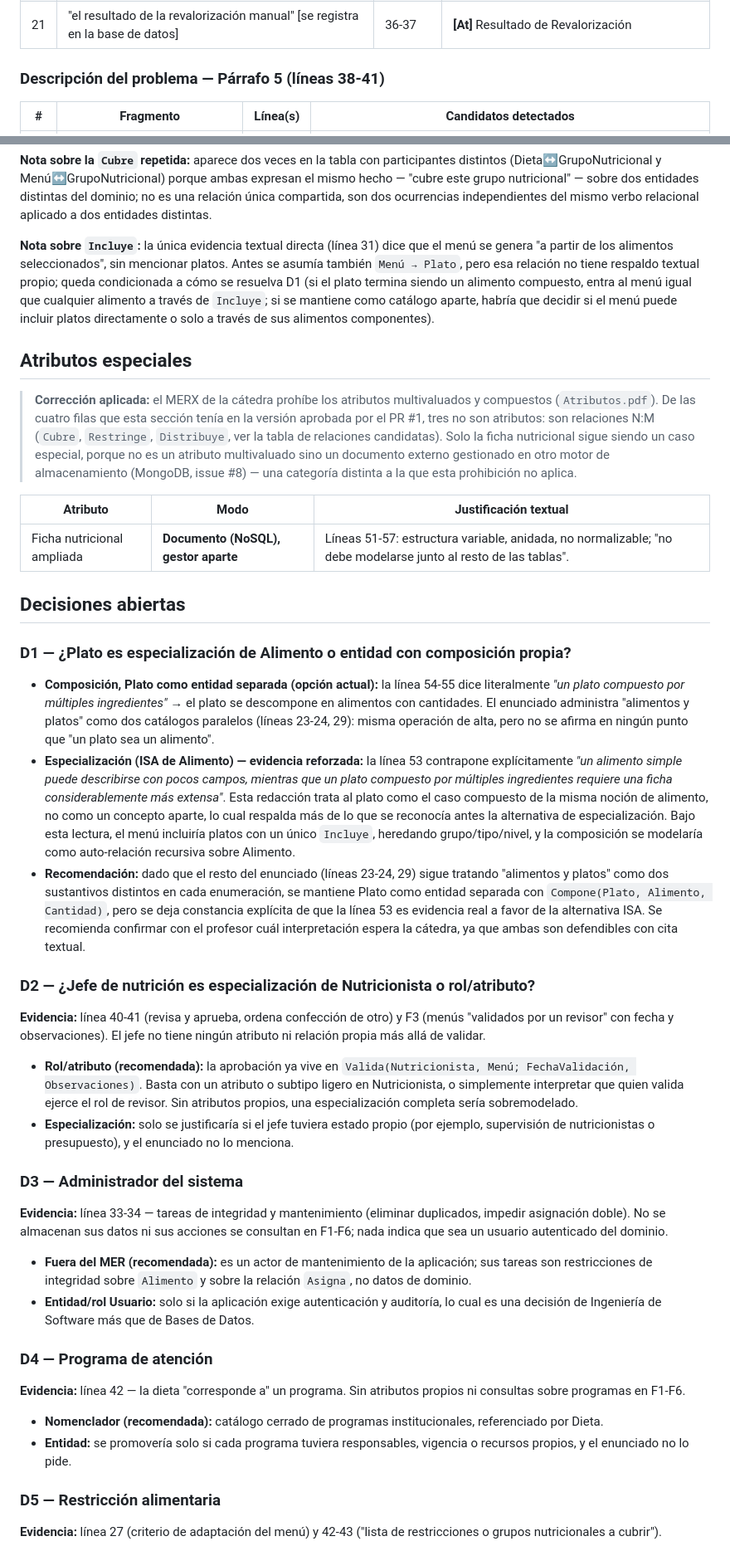
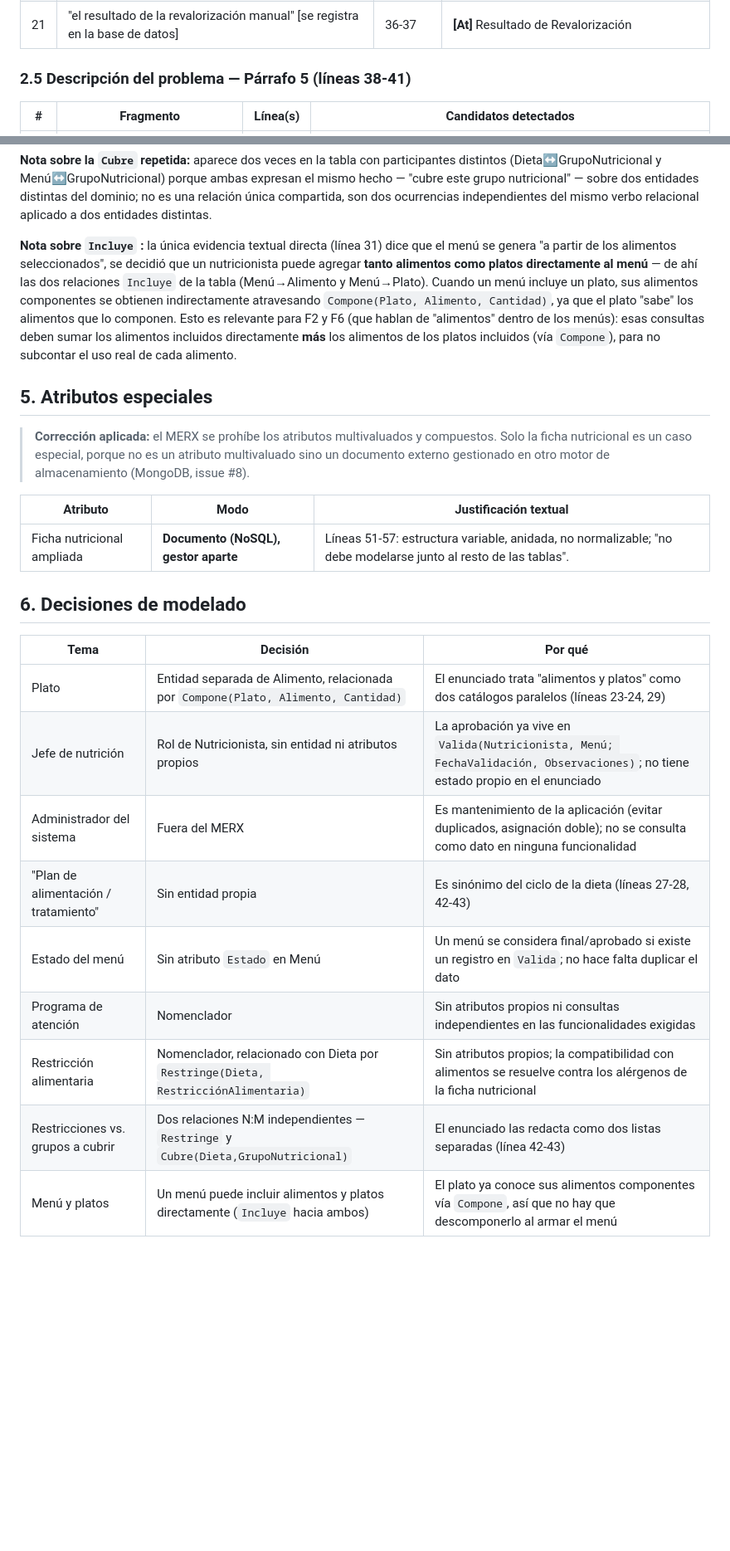
Before and after one commit to Team-Bales/Menus-Nutricionales, a Markdown page: docs/Glosario de dominio.md, 2 parts joined by grey strips. Shown at 83% size. GitHub-like rendering; blank space fills up the shorter version.

Commit message:
docs: actualizar decisiones de modelado

```diff
--- a/docs/Glosario de dominio.md
+++ b/docs/Glosario de dominio.md
@@ -75,7 +79,7 @@ Leyenda: **[E]** entidad fuerte · **[Débil]** entidad débil · **[N]** nomenc
 | 20 | "los pacientes pueden solicitar de forma virtual una revalorización nutricional y especificar el nutricionista que ejecute esta tarea" | 36 | **[E]** Revalorización · **[R]** Solicita (Paciente → Revalorización) · **[R]** Ejecuta (Nutricionista → Revalorización) |
 | 21 | "el resultado de la revalorización manual" [se registra en la base de datos] | 36-37 | **[At]** Resultado de Revalorización |
 
-### Descripción del problema — Párrafo 5 (líneas 38-41)
+### 2.5 Descripción del problema — Párrafo 5 (líneas 38-41)
 | # | Fragmento | Línea(s) | Candidatos detectados |
 |---|---|---|---|
 | 22 | "No siempre aquellos nutricionistas que agregan alimentos son los que crean el menú, esta labor es desempeñada por un nutricionista específico" | 38 | Confirma textualmente que el rol de "quien registra alimentos" y el de "quien crea el menú" son roles distintos, no solo una posibilidad inferida |
@@ -193,46 +198,27 @@ Resultado del barrido: todo candidato del enunciado cae en una de las cuatro lis
 
 **Nota sobre la `Cubre` repetida:** aparece dos veces en la tabla con participantes distintos (Dieta↔GrupoNutricional y Menú↔GrupoNutricional) porque ambas expresan el mismo hecho — "cubre este grupo nutricional" — sobre dos entidades distintas del dominio; no es una relación única compartida, son dos ocurrencias independientes del mismo verbo relacional aplicado a dos entidades distintas.
 
-**Nota sobre `Incluye`:** la única evidencia textual directa (línea 31) dice que el menú se genera "a partir de los alimentos seleccionados", sin mencionar platos. Antes se asumía también `Menú → Plato`, pero esa relación no tiene respaldo textual propio; queda condicionada a cómo se resuelva D1 (si el plato termina siendo un alimento compuesto, entra al menú igual que cualquier alimento a través de `Incluye`; si se mantiene como catálogo aparte, habría que decidir si el menú puede incluir platos directamente o solo a través de sus alimentos componentes).
+**Nota sobre `Incluye` :** la única evidencia textual directa (línea 31) dice que el menú se genera "a partir de los alimentos seleccionados", se decidió que un nutricionista puede agregar **tanto alimentos como platos directamente al menú** — de ahí las dos relaciones `Incluye` de la tabla (Menú→Alimento y Menú→Plato). Cuando un menú incluye un plato, sus alimentos componentes se obtienen indirectamente atravesando `Compone(Plato, Alimento, Cantidad)`, ya que el plato "sabe" los alimentos que lo componen. Esto es relevante para F2 y F6 (que hablan de "alimentos" dentro de los menús): esas consultas deben sumar los alimentos incluidos directamente **más** los alimentos de los platos incluidos (vía `Compone`), para no subcontar el uso real de cada alimento.
 
-## Atributos especiales
+## 5. Atributos especiales
 
-> **Corrección aplicada:** el MERX de la cátedra prohíbe los atributos multivaluados y compuestos (`Atributos.pdf`). De las cuatro filas que esta sección tenía en la versión aprobada por el PR #1, tres no son atributos: son relaciones N:M (`Cubre`, `Restringe`, `Distribuye`, ver la tabla de relaciones candidatas). Solo la ficha nutricional sigue siendo un caso especial, porque no es un atributo multivaluado sino un documento externo gestionado en otro motor de almacenamiento (MongoDB, issue #8) — una categoría distinta a la que esta prohibición no aplica.
+> **Corrección aplicada:** el MERX se prohíbe los atributos multivaluados y compuestos. Solo la ficha nutricional es un caso especial, porque no es un atributo multivaluado sino un documento externo gestionado en otro motor de almacenamiento (MongoDB, issue #8).
 
 | Atributo | Modo | Justificación textual |
 |---|---|---|
 | Ficha nutricional ampliada | **Documento (NoSQL), gestor aparte** | Líneas 51-57: estructura variable, anidada, no normalizable; "no debe modelarse junto al resto de las tablas". |
 
-## Decisiones abiertas
+## 6. Decisiones de modelado
 
-### D1 — ¿Plato es especialización de Alimento o entidad con composición propia?
+| Tema | Decisión | Por qué |
+|---|---|---|
+| Plato | Entidad separada de Alimento, relacionada por `Compone(Plato, Alimento, Cantidad)` | El enunciado trata "alimentos y platos" como dos catálogos paralelos (líneas 23-24, 29) |
+| Jefe de nutrición | Rol de Nutricionista, sin entidad ni atributos propios | La aprobación ya vive en `Valida(Nutricionista, Menú; FechaValidación, Observaciones)`; no tiene estado propio en el enunciado |
+| Administrador del sistema | Fuera del MERX | Es mantenimiento de la aplicación (evitar duplicados, asignación doble); no se consulta como dato en ninguna funcionalidad |
+| "Plan de alimentación / tratamiento" | Sin entidad propia | Es sinónimo del ciclo de la dieta (líneas 27-28, 42-43) |
+| Estado del menú | Sin atributo `Estado` en Menú | Un menú se considera final/aprobado si existe un registro en `Valida`; no hace falta duplicar el dato |
+| Programa de atención | Nomenclador | Sin atributos propios ni consultas independientes en las funcionalidades exigidas |
+| Restricción alimentaria | Nomenclador, relacionado con Dieta por `Restringe(Dieta, RestricciónAlimentaria)` | Sin atributos propios; la compatibilidad con alimentos se resuelve contra los alérgenos de la ficha nutricional |
+| Restricciones vs. grupos a cubrir | Dos relaciones N:M independientes — `Restringe` y `Cubre(Dieta,GrupoNutricional)` | El enunciado las redacta como dos listas separadas (línea 42-43) |
+| Menú y platos | Un menú puede incluir alimentos y platos directamente (`Incluye` hacia ambos) | El plato ya conoce sus alimentos componentes vía `Compone`, así que no hay que descomponerlo al armar el menú |
 
-- **Composición, Plato como entidad separada (opción actual):** la línea 54-55 dice literalmente *"un plato compuesto por múltiples ingredientes"* → el plato se descompone en alimentos con cantidades. El enunciado administra "alimentos y platos" como dos catálogos paralelos (líneas 23-24, 29): misma operación de alta, pero no se afirma en ningún punto que "un plato sea un alimento".
-- **Especialización (ISA de Alimento) — evidencia reforzada:** la línea 53 contrapone explícitamente *"un alimento simple puede describirse con pocos campos, mientras que un plato compuesto por múltiples ingredientes requiere una ficha considerablemente más extensa"*. Esta redacción trata al plato como el caso compuesto de la misma noción de alimento, no como un concepto aparte, lo cual respalda más de lo que se reconocía antes la alternativa de especialización. Bajo esta lectura, el menú incluiría platos con un único `Incluye`, heredando grupo/tipo/nivel, y la composición se modelaría como auto-relación recursiva sobre Alimento.
-- **Recomendación:** dado que el resto del enunciado (líneas 23-24, 29) sigue tratando "alimentos y platos" como dos sustantivos distintos en cada enumeración, se mantiene Plato como entidad separada con `Compone(Plato, Alimento, Cantidad)`, pero se deja constancia explícita de que la línea 53 es evidencia real a favor de la alternativa ISA. Se recomienda confirmar con el profesor cuál interpretación espera la cátedra, ya que ambas son defendibles con cita textual.
-
-### D2 — ¿Jefe de nutrición es especialización de Nutricionista o rol/atributo?
-
-**Evidencia:** línea 40-41 (revisa y aprueba, ordena confección de otro) y F3 (menús "validados por un revisor" con fecha y observaciones). El jefe no tiene ningún atributo ni relación propia más allá de validar.
-
-- **Rol/atributo (recomendada):** la aprobación ya vive en `Valida(Nutricionista, Menú; FechaValidación, Observaciones)`. Basta con un atributo o subtipo ligero en Nutricionista, o simplemente interpretar que quien valida ejerce el rol de revisor. Sin atributos propios, una especialización completa sería sobremodelado.
-- **Especialización:** solo se justificaría si el jefe tuviera estado propio (por ejemplo, supervisión de nutricionistas o presupuesto), y el enunciado no lo menciona.
-
-### D3 — Administrador del sistema
-
-**Evidencia:** línea 33-34 — tareas de integridad y mantenimiento (eliminar duplicados, impedir asignación doble). No se almacenan sus datos ni sus acciones se consultan en F1-F6; nada indica que sea un usuario autenticado del dominio.
-
-- **Fuera del MER (recomendada):** es un actor de mantenimiento de la aplicación; sus tareas son restricciones de integridad sobre `Alimento` y sobre la relación `Asigna`, no datos de dominio.
-- **Entidad/rol Usuario:** solo si la aplicación exige autenticación y auditoría, lo cual es una decisión de Ingeniería de Software más que de Bases de Datos.
-
-### D4 — Programa de atención
-
-**Evidencia:** línea 42 — la dieta "corresponde a" un programa. Sin atributos propios ni consultas sobre programas en F1-F6.
-
-- **Nomenclador (recomendada):** catálogo cerrado de programas institucionales, referenciado por Dieta.
-- **Entidad:** se promovería solo si cada programa tuviera responsables, vigencia o recursos propios, y el enunciado no lo pide.
-
-### D5 — Restricción alimentaria
-
-**Evidencia:** línea 27 (criterio de adaptación del menú) y 42-43 ("lista de restricciones o grupos nutricionales a cubrir").
-
```
Also changed, not shown: other parts of docs/Glosario de dominio.md (+50 -63 lines).
